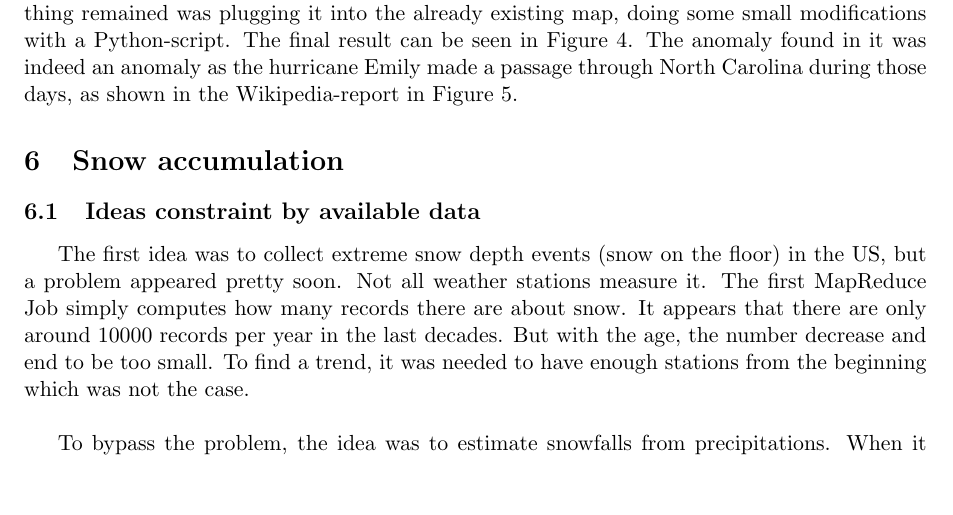
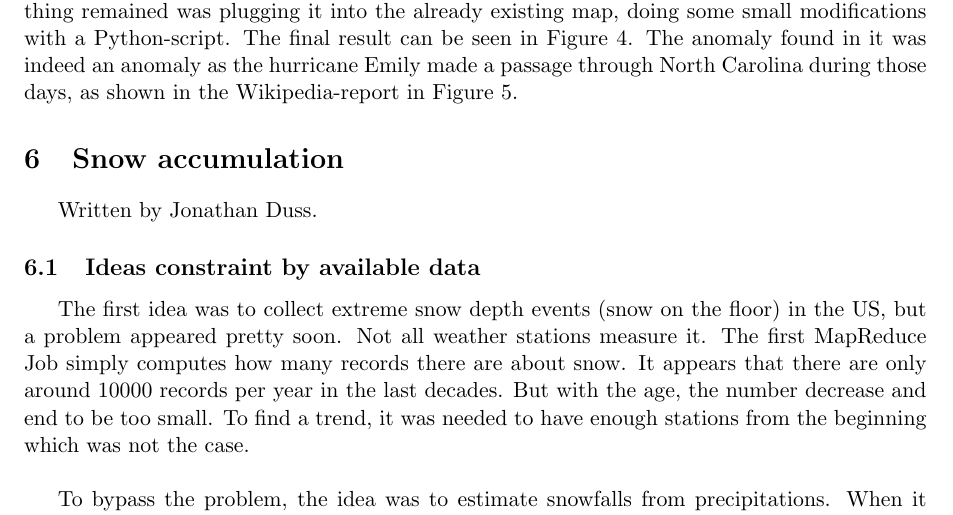
Before and after one commit to weatherTeam/weatherDashboard, a LaTeX document (report/main.tex, which reads report/snow.tex): part of page 12 of 20, cut so that both start at the same text, the shorter picture padded with empty space. Compiled offline with pdfLaTeX.

Commit message:
Added author at the beginning of the section.

```diff
--- a/report/snow.tex
+++ b/report/snow.tex
@@ -1,4 +1,5 @@
 \section{Snow accumulation}
+Written by Jonathan Duss.
 
 \subsection{Ideas constraint by available data}
 The first idea was to collect extreme snow depth events (snow on the floor) in the US, but a problem appeared pretty soon. Not all weather stations measure it. The first MapReduce Job simply computes how many records there are about snow. It appears that there are only around 10000 records per year in the last decades. But with the age, the number decrease and end to be too small. To find a trend, it was needed to have enough stations from the beginning which was not the case.  \\
```
